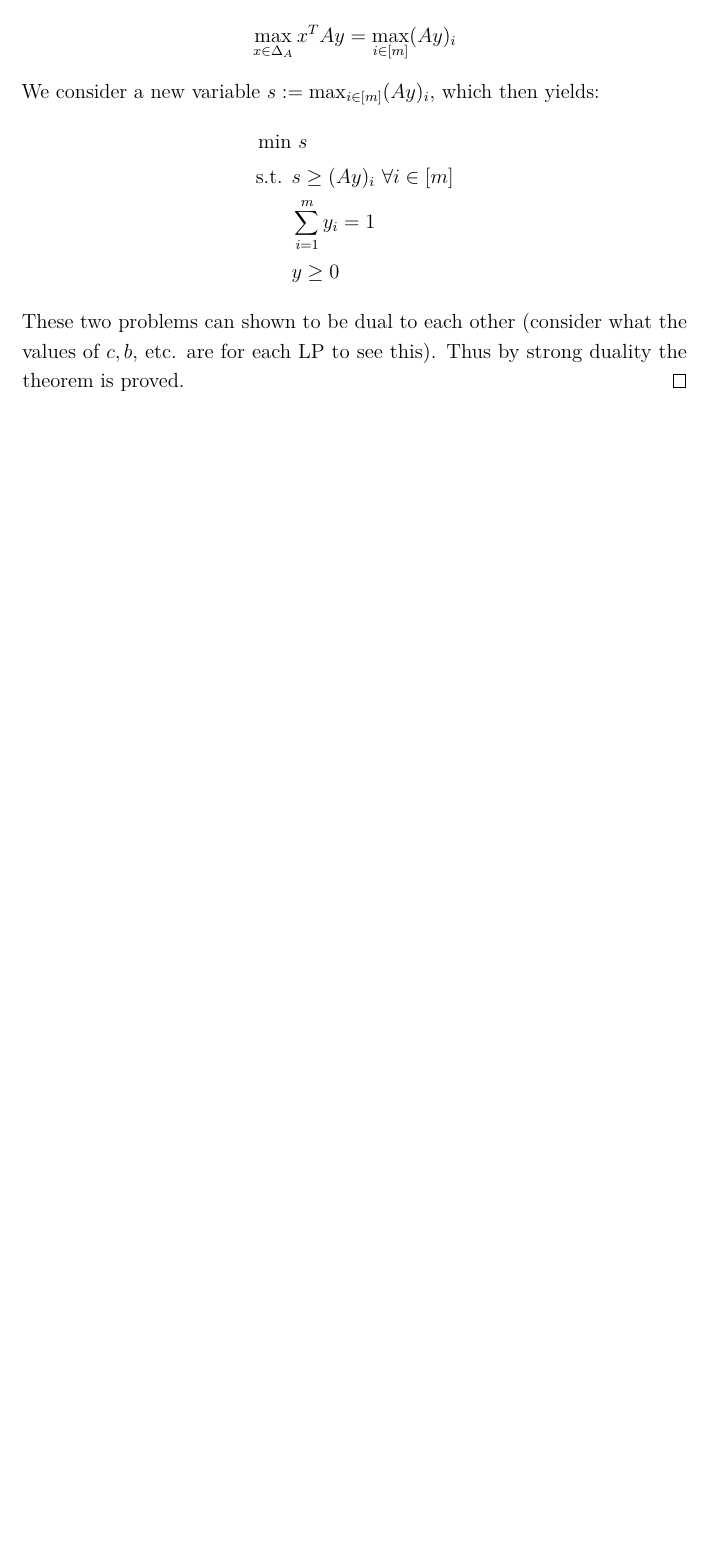
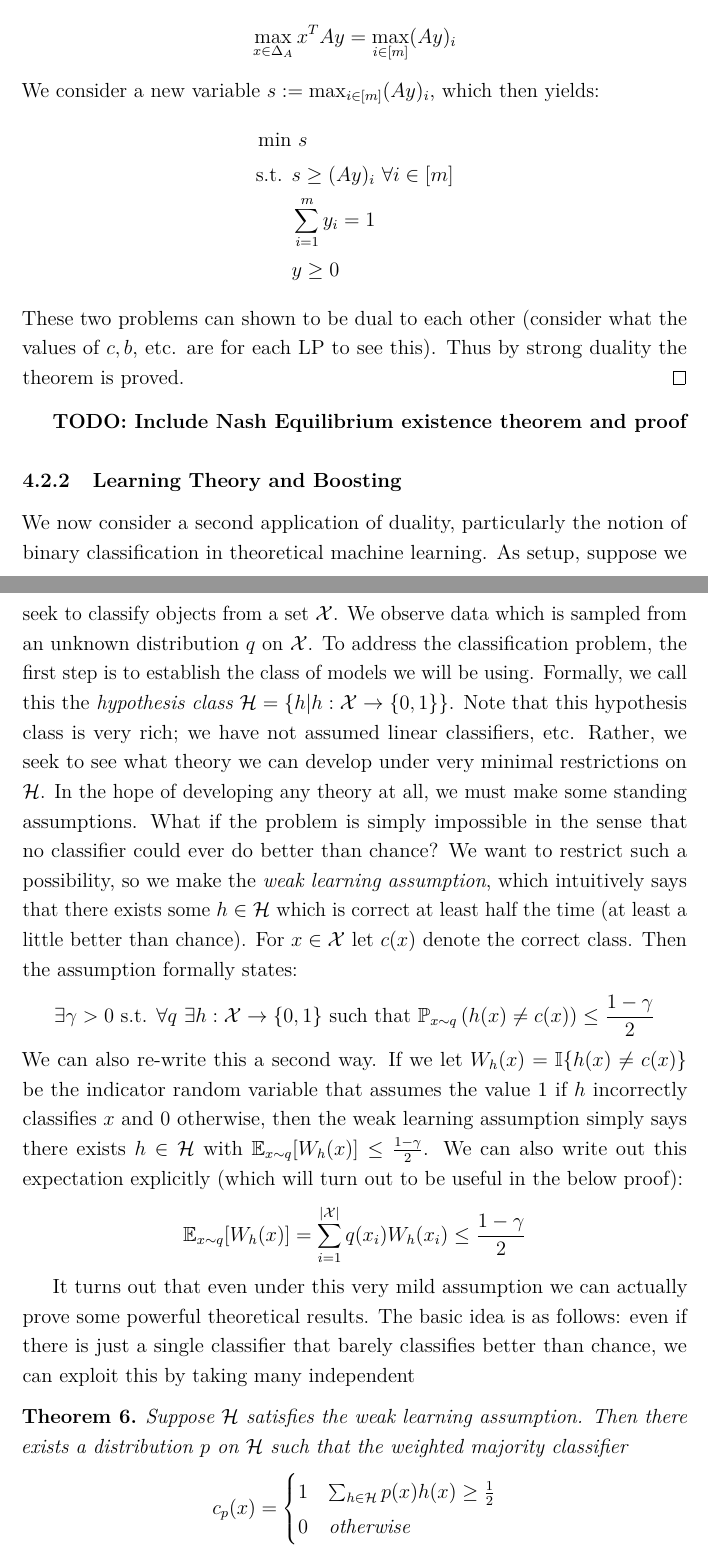
Before and after one commit to arob5/typed-notes, a LaTeX document (linear_programming_notes.tex): part of page 16 of 16 before the commit and two parts of pages 16 and 17 of 18 after it, the two joined at a grey line, cut so that both start at the same text, the shorter picture padded with empty space. Compiled offline with pdfLaTeX.

Commit message:
Added more LP notes

```diff
--- a/linear_programming_notes.tex
+++ b/linear_programming_notes.tex
@@ -445,6 +445,36 @@ We consider a new variable $s := \max_{i \in [m]} (Ay)_i$, which then yields:
 These two problems can shown to be dual to each other (consider what the values of $c, b$, etc. are for each LP to see this). Thus by strong duality the theorem is proved.
 \end{proof}
 
+\textbf{TODO: Include Nash Equilibrium existence theorem and proof}
+
+
+\subsubsection{Learning Theory and Boosting}
+We now consider a second application of duality, particularly the notion of binary classification in theoretical machine learning. As setup, suppose we seek to classify objects from a set
+$\mathcal{X}$. We observe data which is sampled from an unknown distribution $q$ on $\mathcal{X}$. To address the classification problem, the first step is to establish the class of
+models we will be using. Formally, we call this the \textit{hypothesis class} $\mathcal{H} = \{h | h: \mathcal{X} \to \{0, 1\}\}$. Note that this hypothesis class is very rich; we have not assumed
+linear classifiers, etc. Rather, we seek to see what theory we can develop under very minimal restrictions on $\mathcal{H}$. In the hope of developing any theory at all, we must make some standing
+assumptions. What if the problem is simply impossible in the sense that no classifier could ever do better than chance? We want to restrict such a possibility, so we make the \textit{weak learning assumption},
+which intuitively says that there exists some $h \in \mathcal{H}$ which is correct at least half the time (at least a little better than chance). For $x \in \mathcal{X}$ let $c(x)$ denote the correct class. Then the
+assumption formally states:
+\[\exists \gamma > 0 \text{ s.t. } \forall q \ \exists h: \mathcal{X} \to \{0, 1\} \text{ such that } \Prob_{x \sim q}\left(h(x) \neq c(x)\right) \leq \frac{1 - \gamma}{2}\]
+We can also re-write this a second way. If we let $W_{h}(x) = \mathbb{I}\{h(x) \neq c(x)\}$ be the indicator random variable that assumes the value 1 if $h$ incorrectly classifies $x$ and $0$ otherwise, then
+the weak learning assumption simply says there exists $h \in \mathcal{H}$ with $\E_{x \sim q} [W_h(x)] \leq \frac{1 - \gamma}{2}$. We can also write out this expectation explicitly (which will turn out to be useful
+in the below proof):
+\[\E_{x \sim q} [W_h(x)] = \sum_{i = 1}^{\abs{\mathcal{X}}} q(x_i) W_h(x_i) \leq \frac{1 - \gamma}{2}\]
+
+It turns out that even under this very mild assumption we can actually prove some powerful theoretical results. The basic idea is as follows: even if there is just a single classifier that barely classifies better than
+chance, we can exploit this by taking many independent
+
+\begin{thm}
+Suppose $\mathcal{H}$ satisfies the weak learning assumption. Then there exists a distribution $p$ on $\mathcal{H}$ such that the weighted majority classifier
+\[c_p(x) = \begin{cases}
+      1 & \sum_{h \in \mathcal{H}} p(x)h(x) \geq \frac{1}{2} \\
+      0 & \text{otherwise}
+   \end{cases}
+\]
+is always correct: $c_p(x) = c(x) \ \forall x \in \mathcal{X}$
+\end{thm}
+
 
 
 \section{TODO}
```
Also changed, not shown: computational_statistics_notes.tex (+1 -1 lines).
